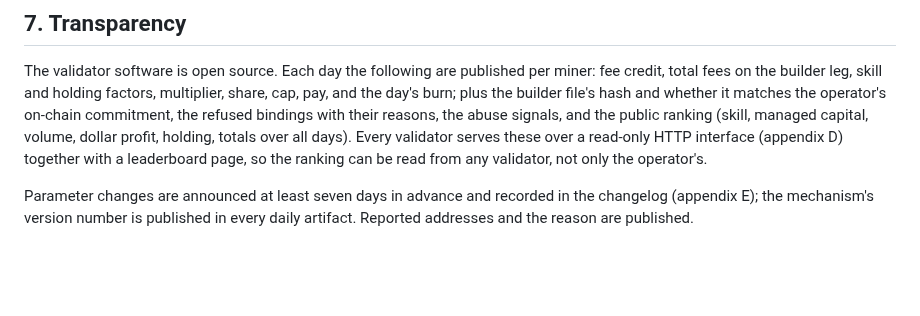
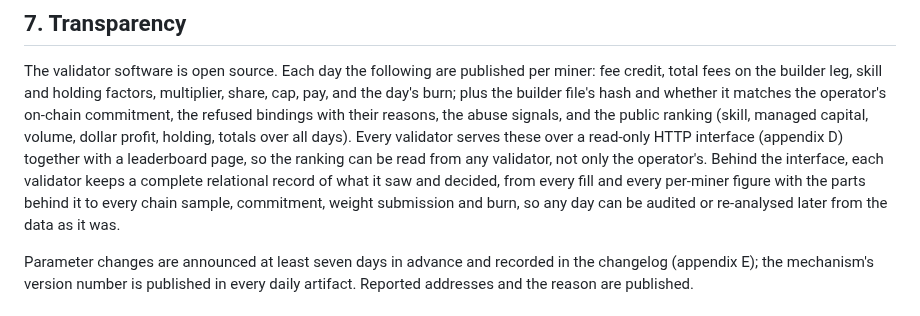
Before and after one commit to kokoahdotcom/kokoah-subnet, a Markdown page: docs/whitepaper.md, the part around the change. GitHub-like rendering; blank space fills up the shorter version.

Commit message:
whitepaper: the validator's record

```diff
--- a/docs/whitepaper.md
+++ b/docs/whitepaper.md
@@ -389,7 +389,10 @@ the builder leg, skill and holding factors, multiplier, share, cap, pay, and the
 hash and whether it matches the operator's on-chain commitment, the refused bindings with their reasons, the abuse
 signals, and the public ranking (skill, managed capital, volume, dollar profit, holding, totals over all days).
 Every validator serves these over a read-only HTTP interface (appendix D) together with a leaderboard page, so the
-ranking can be read from any validator, not only the operator's.
+ranking can be read from any validator, not only the operator's. Behind the interface, each validator keeps a
+complete relational record of what it saw and decided, from every fill and every per-miner figure with the parts
+behind it to every chain sample, commitment, weight submission and burn, so any day can be audited or re-analysed
+later from the data as it was.
 
 Parameter changes are announced at least seven days in advance and recorded in the changelog (appendix E); the
 mechanism's version number is published in every daily artifact. Reported addresses and the reason are published.
```
